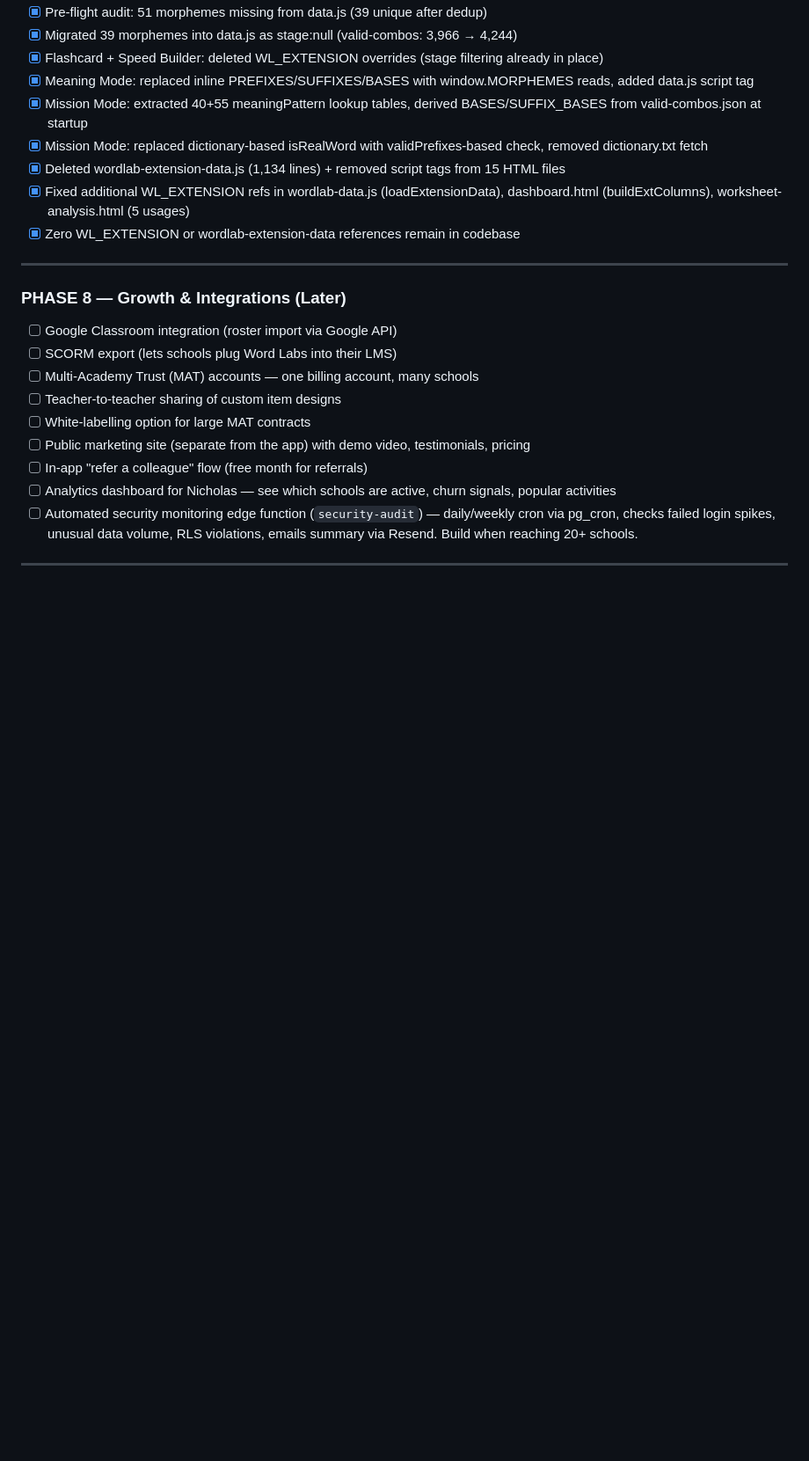
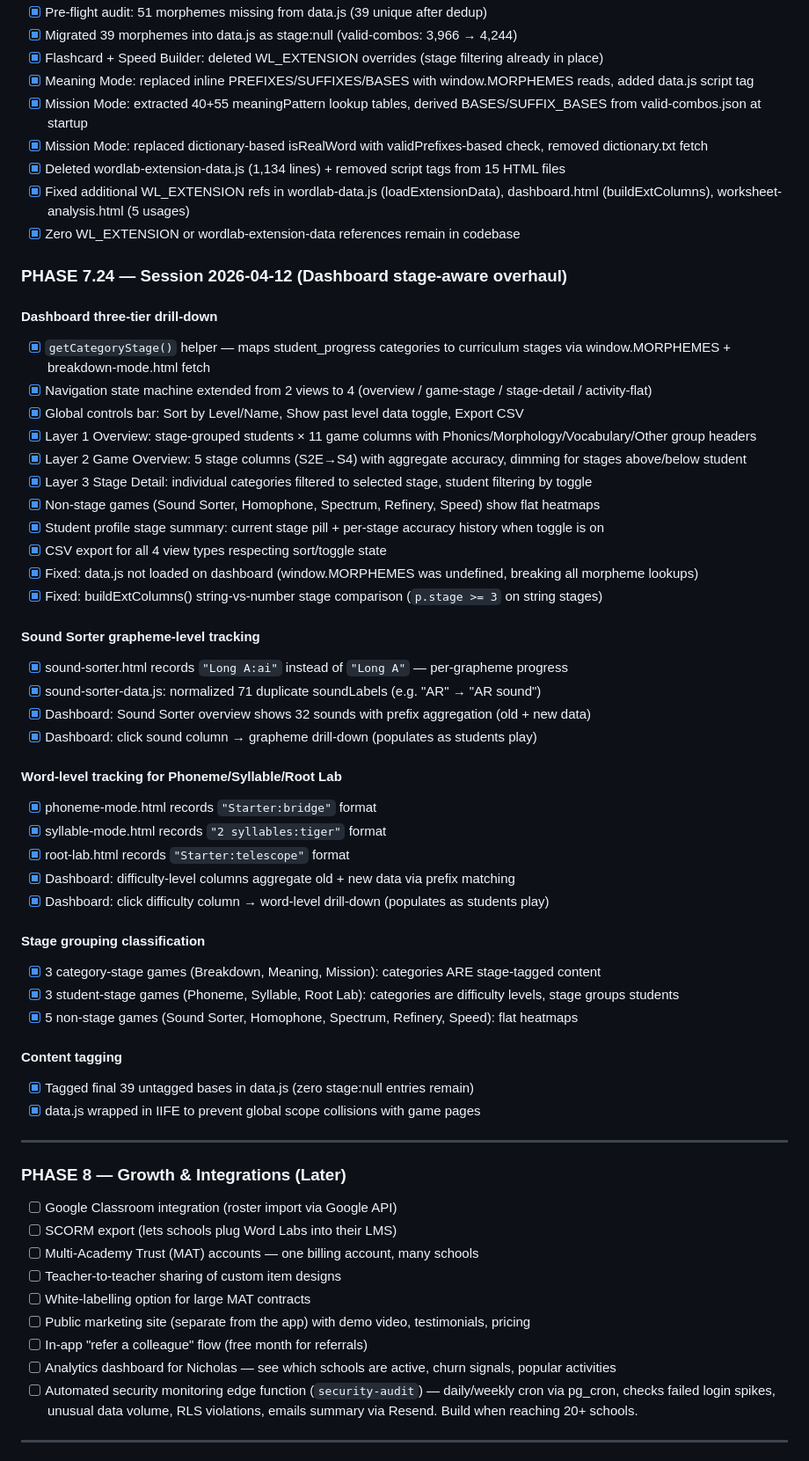
Before and after one commit to NickD135/morphology-builder, a Markdown page: CLAUDE.md, the part around one of its changes. Shown at 88% size. GitHub-like rendering; blank space fills up the shorter version.

Commit message:
docs: update CLAUDE.md with Phase 7.24 dashboard overhaul + decisions
Documents dashboard three-tier drill-down, sound sorter grapheme
tracking, word-level recording for phoneme/syllable/root-lab,
stage grouping classification, and content tagging completion.

Co-Authored-By: Claude Opus 4.6 (1M context) <noreply@anthropic.com>

```diff
--- a/CLAUDE.md
+++ b/CLAUDE.md
@@ -1470,6 +1470,43 @@ Full checklist document: `docs/nsw-doe-approval-checklist.md`
 - [x] Deleted wordlab-extension-data.js (1,134 lines) + removed script tags from 15 HTML files
 - [x] Fixed additional WL_EXTENSION refs in wordlab-data.js (loadExtensionData), dashboard.html (buildExtColumns), worksheet-analysis.html (5 usages)
 - [x] Zero WL_EXTENSION or wordlab-extension-data references remain in codebase
+
+### PHASE 7.24 — Session 2026-04-12 (Dashboard stage-aware overhaul)
+
+#### Dashboard three-tier drill-down
+- [x] `getCategoryStage()` helper — maps student_progress categories to curriculum stages via window.MORPHEMES + breakdown-mode.html fetch
+- [x] Navigation state machine extended from 2 views to 4 (overview / game-stage / stage-detail / activity-flat)
+- [x] Global controls bar: Sort by Level/Name, Show past level data toggle, Export CSV
+- [x] Layer 1 Overview: stage-grouped students × 11 game columns with Phonics/Morphology/Vocabulary/Other group headers
+- [x] Layer 2 Game Overview: 5 stage columns (S2E→S4) with aggregate accuracy, dimming for stages above/below student
+- [x] Layer 3 Stage Detail: individual categories filtered to selected stage, student filtering by toggle
+- [x] Non-stage games (Sound Sorter, Homophone, Spectrum, Refinery, Speed) show flat heatmaps
+- [x] Student profile stage summary: current stage pill + per-stage accuracy history when toggle is on
+- [x] CSV export for all 4 view types respecting sort/toggle state
+- [x] Fixed: data.js not loaded on dashboard (window.MORPHEMES was undefined, breaking all morpheme lookups)
+- [x] Fixed: buildExtColumns() string-vs-number stage comparison (`p.stage >= 3` on string stages)
+
+#### Sound Sorter grapheme-level tracking
+- [x] sound-sorter.html records `"Long A:ai"` instead of `"Long A"` — per-grapheme progress
+- [x] sound-sorter-data.js: normalized 71 duplicate soundLabels (e.g. "AR" → "AR sound")
+- [x] Dashboard: Sound Sorter overview shows 32 sounds with prefix aggregation (old + new data)
+- [x] Dashboard: click sound column → grapheme drill-down (populates as students play)
+
+#### Word-level tracking for Phoneme/Syllable/Root Lab
+- [x] phoneme-mode.html records `"Starter:bridge"` format
+- [x] syllable-mode.html records `"2 syllables:tiger"` format
+- [x] root-lab.html records `"Starter:telescope"` format
+- [x] Dashboard: difficulty-level columns aggregate old + new data via prefix matching
+- [x] Dashboard: click difficulty column → word-level drill-down (populates as students play)
+
+#### Stage grouping classification
+- [x] 3 category-stage games (Breakdown, Meaning, Mission): categories ARE stage-tagged content
+- [x] 3 student-stage games (Phoneme, Syllable, Root Lab): categories are difficulty levels, stage groups students
+- [x] 5 non-stage games (Sound Sorter, Homophone, Spectrum, Refinery, Speed): flat heatmaps
+
+#### Content tagging
+- [x] Tagged final 39 untagged bases in data.js (zero stage:null entries remain)
+- [x] data.js wrapped in IIFE to prevent global scope collisions with game pages
 
 ---
 
```
Also changed, not shown: other parts of CLAUDE.md (+5 -0 lines).
